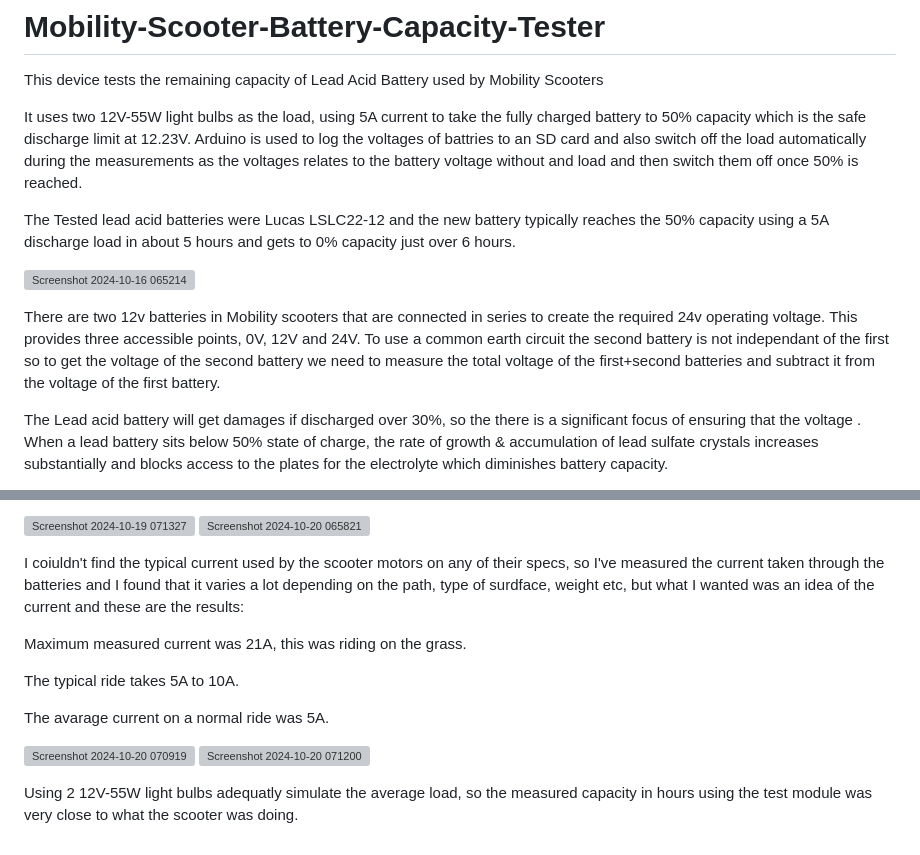
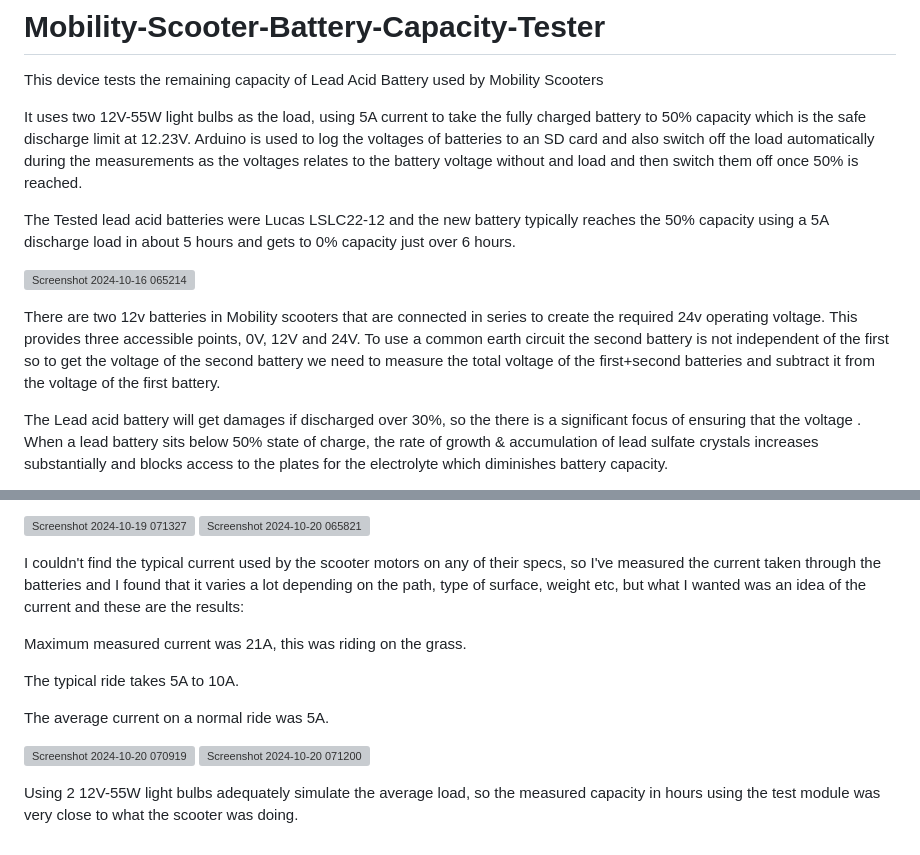
Before and after one commit to MatsRobot/Mobility-Scooter-Battery-Capacity-Tester, a Markdown page: README.md, 2 parts joined by grey strips. GitHub-like rendering; grey boxes are pictures that could not be loaded.

```diff
--- a/README.md
+++ b/README.md
@@ -1,13 +1,13 @@
 # Mobility-Scooter-Battery-Capacity-Tester
 This device tests the remaining capacity of Lead Acid Battery used by Mobility Scooters
 
-It uses two 12V-55W light bulbs as the load, using 5A current to take the fully charged battery to 50% capacity which is the safe discharge limit at 12.23V. Arduino is used to log the voltages of battries to an SD card and also switch off the load automatically during the measurements as the voltages relates to the battery voltage without and load and then switch them off once 50% is reached.
+It uses two 12V-55W light bulbs as the load, using 5A current to take the fully charged battery to 50% capacity which is the safe discharge limit at 12.23V. Arduino is used to log the voltages of batteries to an SD card and also switch off the load automatically during the measurements as the voltages relates to the battery voltage without and load and then switch them off once 50% is reached.
 
 The Tested lead acid batteries were Lucas LSLC22-12 and the new battery typically reaches the 50% capacity using a 5A discharge load in about 5 hours and gets to 0% capacity just over 6 hours.
 
 ![Screenshot 2024-10-16 065214](https://github.com/user-attachments/assets/0141f0c6-091d-4db5-bc24-7959f566fc13)
 
-There are two 12v batteries in Mobility scooters that are connected in series to create the required 24v operating voltage. This provides three accessible  points, 0V, 12V and 24V. To use a common earth circuit the second battery is not independant of the first so to get the voltage of the second battery we need to measure the total voltage of the first+second batteries and subtract it from the voltage of the first battery.
+There are two 12v batteries in Mobility scooters that are connected in series to create the required 24v operating voltage. This provides three accessible  points, 0V, 12V and 24V. To use a common earth circuit the second battery is not independent of the first so to get the voltage of the second battery we need to measure the total voltage of the first+second batteries and subtract it from the voltage of the first battery.
 
 The Lead acid battery will get damages if discharged over 30%, so the there is a significant focus of ensuring that the voltage .
 When a lead battery sits below 50% state of charge, the rate of growth & accumulation of lead sulfate crystals increases substantially and blocks access to the plates for the electrolyte which diminishes battery capacity.
@@ -41,17 +41,17 @@ There is no value for the Cold Cranking Amp (CCA) for these batteries quoted in
 
 
 
-I coiuldn't find the typical current used by the scooter motors on any of their specs, so I've measured the current taken through the batteries and I found that it varies a lot depending on the path, type of surdface, weight etc, but what I wanted was an idea of the current and these are the results:
+I couldn't find the typical current used by the scooter motors on any of their specs, so I've measured the current taken through the batteries and I found that it varies a lot depending on the path, type of surface, weight etc, but what I wanted was an idea of the current and these are the results:
 
 Maximum measured current was 21A, this was riding on the grass.
 
 The typical ride takes 5A to 10A.
 
-The avarage current on a normal ride was 5A.
+The average current on a normal ride was 5A.
 
 
 ![Screenshot 2024-10-20 070919](https://github.com/user-attachments/assets/08e3c8ad-65a4-4ee9-978d-c02e7e053a9a)
 ![Screenshot 2024-10-20 071200](https://github.com/user-attachments/assets/725ae643-56e3-4f92-81d4-a6793f0a1885)
 
 
-Using 2 12V-55W light bulbs adequatly simulate the average load, so the measured capacity in hours using the test module was very close to what the scooter was doing.
+Using 2 12V-55W light bulbs adequately simulate the average load, so the measured capacity in hours using the test module was very close to what the scooter was doing.
```
